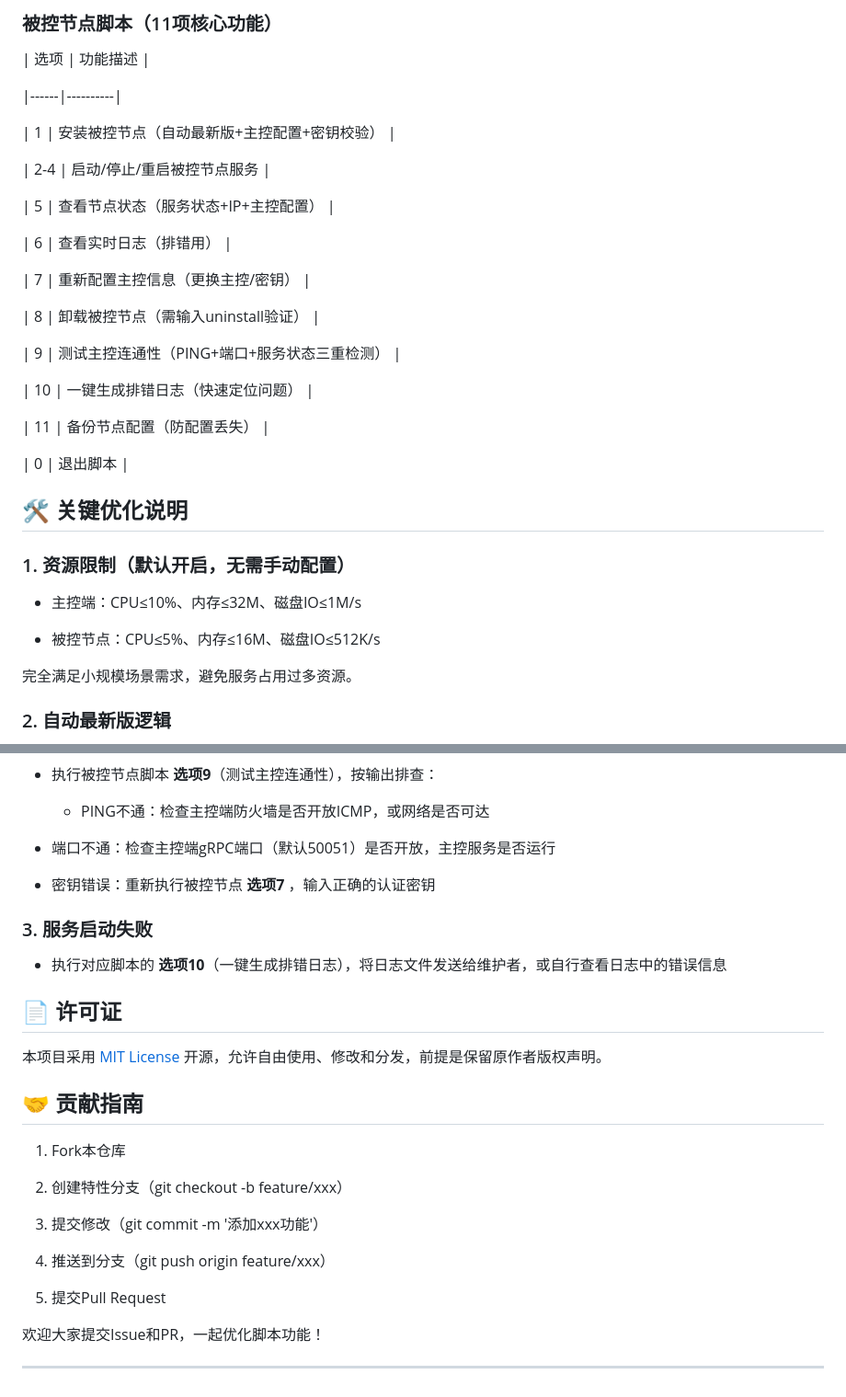
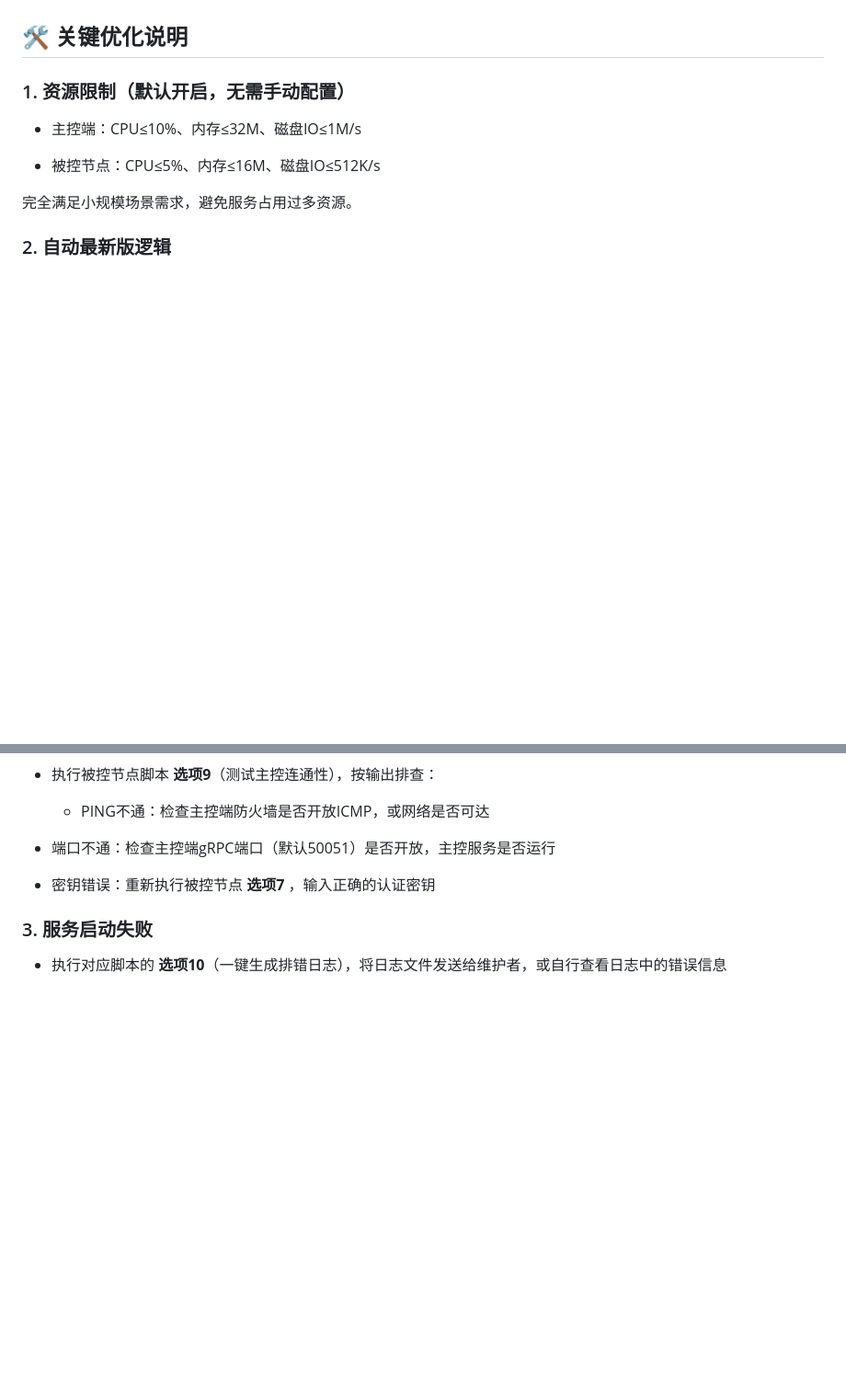
Before and after one commit to HYT-1840/GOST-V3-Light-Manager, a Markdown page: README.md, 2 parts joined by grey strips. Shown at 92% size. Rendered like a GitHub page; blank space fills up the shorter version.

```diff
--- a/README.md
+++ b/README.md
@@ -101,28 +57,3 @@ chmod +x gost-manager-node.sh
-### 被控节点脚本（11项核心功能）
-
-| 选项 | 功能描述 |
-
-|------|----------|
-
-| 1    | 安装被控节点（自动最新版+主控配置+密钥校验） |
-
-| 2-4  | 启动/停止/重启被控节点服务 |
-
-| 5    | 查看节点状态（服务状态+IP+主控配置） |
-
-| 6    | 查看实时日志（排错用） |
-
-| 7    | 重新配置主控信息（更换主控/密钥） |
-
-| 8    | 卸载被控节点（需输入uninstall验证） |
-
-| 9    | 测试主控连通性（PING+端口+服务状态三重检测） |
-
-| 10   | 一键生成排错日志（快速定位问题） |
-
-| 11   | 备份节点配置（防配置丢失） |
-
-| 0    | 退出脚本 |
 
 ## 🛠️ 关键优化说明
 
@@ -179,23 +110,3 @@ chmod +x gost-manager-node.sh
 ### 3. 服务启动失败
 
 - 执行对应脚本的 **选项10**（一键生成排错日志），将日志文件发送给维护者，或自行查看日志中的错误信息
-
-## 📄 许可证
-
-本项目采用 [MIT License](LICENSE) 开源，允许自由使用、修改和分发，前提是保留原作者版权声明。
-
-## 🤝 贡献指南
-
-1. Fork本仓库
-
-2. 创建特性分支（git checkout -b feature/xxx）
-
-3. 提交修改（git commit -m '添加xxx功能'）
-
-4. 推送到分支（git push origin feature/xxx）
-
-5. 提交Pull Request
-
-欢迎大家提交Issue和PR，一起优化脚本功能！
-
----
```
Also changed, not shown: other parts of README.md (+4 -48 lines).
